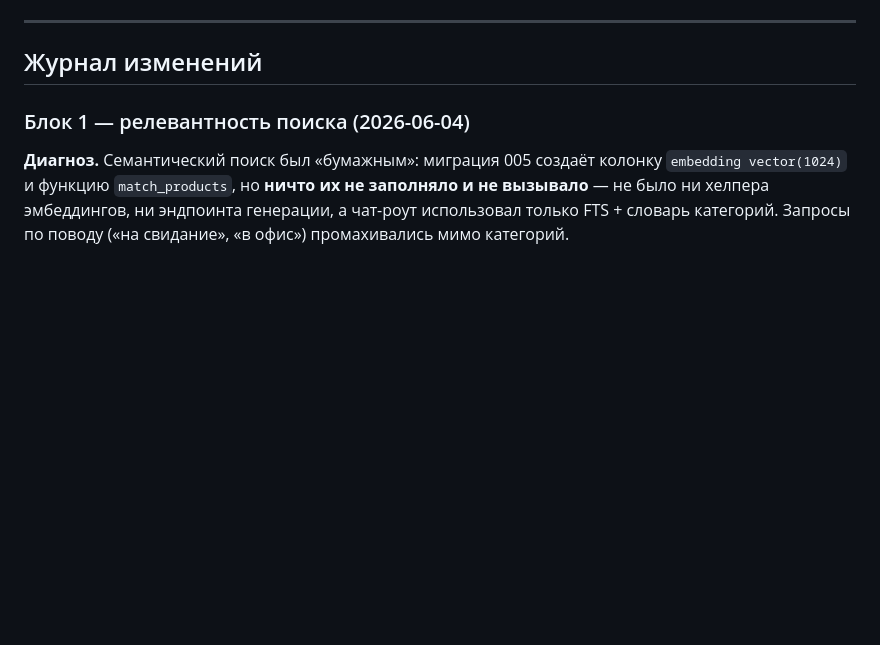
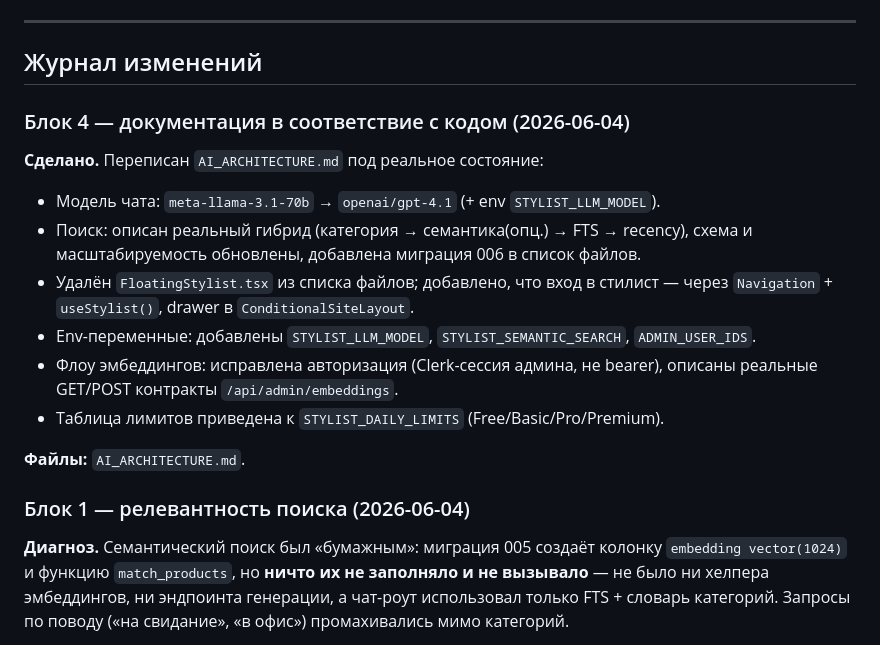
Before and after one commit to Darakhamia/goo-fashion, a Markdown page: STYLIST_IMPROVEMENTS.md, the part around the change. Drawn GitHub-style; blank space fills up the shorter version.

```diff
--- a/STYLIST_IMPROVEMENTS.md
+++ b/STYLIST_IMPROVEMENTS.md
@@ -20,6 +20,22 @@
 ## Журнал изменений
 
 <!-- Новые записи добавляются сверху -->
+
+### Блок 4 — документация в соответствие с кодом (2026-06-04)
+
+**Сделано.** Переписан `AI_ARCHITECTURE.md` под реальное состояние:
+- Модель чата: `meta-llama-3.1-70b` → `openai/gpt-4.1` (+ env `STYLIST_LLM_MODEL`).
+- Поиск: описан реальный гибрид (категория → семантика(опц.) → FTS → recency),
+  схема и масштабируемость обновлены, добавлена миграция 006 в список файлов.
+- Удалён `FloatingStylist.tsx` из списка файлов; добавлено, что вход в стилист —
+  через `Navigation` + `useStylist()`, drawer в `ConditionalSiteLayout`.
+- Env-переменные: добавлены `STYLIST_LLM_MODEL`, `STYLIST_SEMANTIC_SEARCH`,
+  `ADMIN_USER_IDS`.
+- Флоу эмбеддингов: исправлена авторизация (Clerk-сессия админа, не bearer),
+  описаны реальные GET/POST контракты `/api/admin/embeddings`.
+- Таблица лимитов приведена к `STYLIST_DAILY_LIMITS` (Free/Basic/Pro/Premium).
+
+**Файлы:** `AI_ARCHITECTURE.md`.
 
 ### Блок 1 — релевантность поиска (2026-06-04)
 
```
Also changed, not shown: AI_ARCHITECTURE.md (+56 -33 lines).
